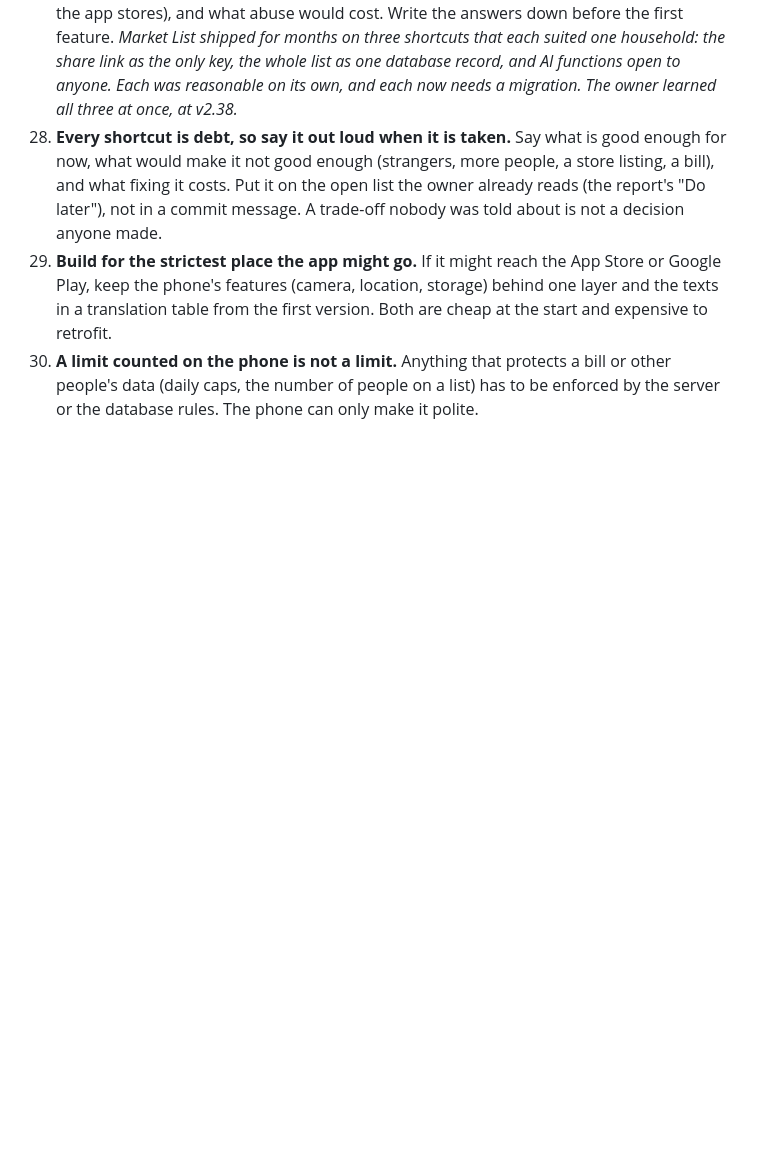
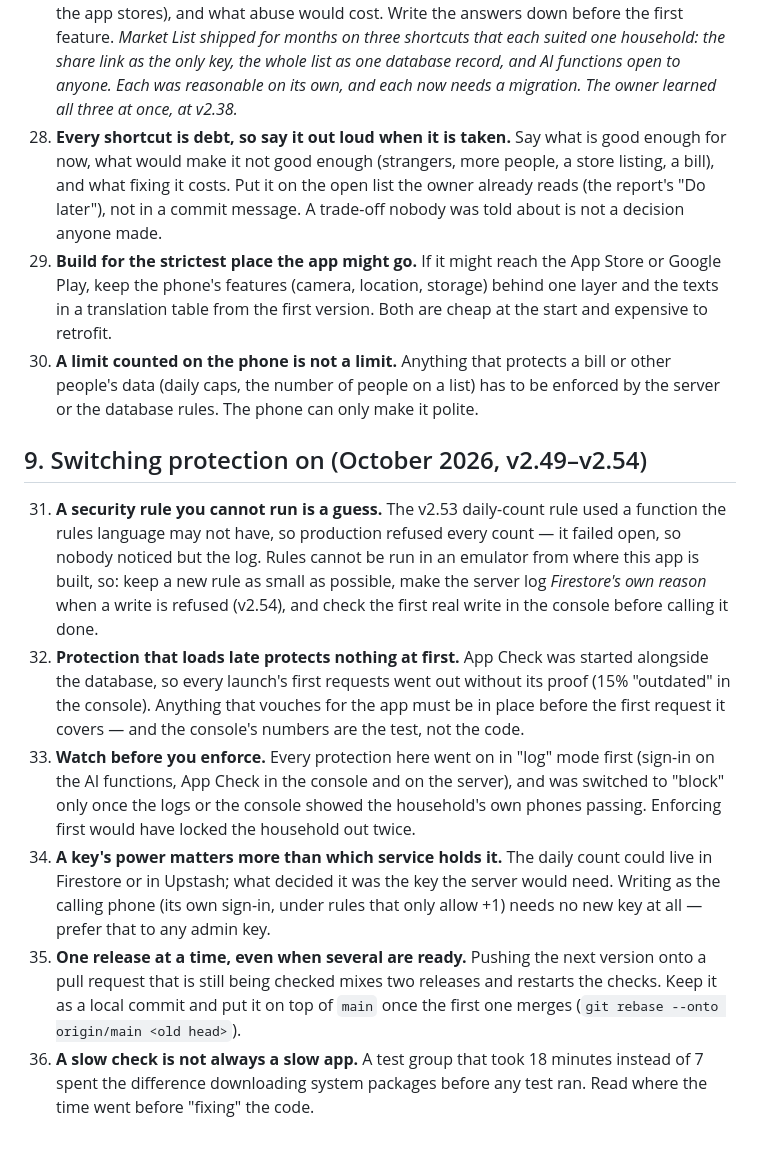
Before and after one commit to olivbonne/Grocery-app, a Markdown page: docs/lessons-learned.md, the part around the change. Drawn GitHub-style; blank space fills up the shorter version.

Commit message:
docs: lessons from switching the protections on (v2.49–v2.54); App Check and quota notes in CLAUDE.md (#207)
lessons-learned §9: a rule you cannot run is a guess (log Firestore's own
reason); protection that loads late protects nothing at first; watch
before you enforce; a key's power matters more than the service; one
release at a time (rebase --onto); a slow check is not always a slow app
(the 18-minute CI shard spent 11 minutes in apt downloads).
CLAUDE.md: App Check must start before the database; the daily count
lives in quota/{uid}/days/{day}, written as the calling phone; Vercel
env API_AUTH=require, APP_CHECK=log. owner-setup: APP_CHECK=log done.
Docs only, no version bump.


Claude-Session: https://claude.ai/code/session_013pfMiHetBPpgJNLWhQJmC8

Co-authored-by: Claude <noreply@anthropic.com>

```diff
--- a/docs/lessons-learned.md
+++ b/docs/lessons-learned.md
@@ -102,3 +102,28 @@ architecture review at v2.38 — over two hundred releases in.*
 30. **A limit counted on the phone is not a limit.** Anything that protects a bill or other people's
     data (daily caps, the number of people on a list) has to be enforced by the server or the database
     rules. The phone can only make it polite.
+
+## 9. Switching protection on (October 2026, v2.49–v2.54)
+
+31. **A security rule you cannot run is a guess.** The v2.53 daily-count rule used a function the rules
+    language may not have, so production refused every count — it failed open, so nobody noticed but the
+    log. Rules cannot be run in an emulator from where this app is built, so: keep a new rule as small as
+    possible, make the server log *Firestore's own reason* when a write is refused (v2.54), and check the
+    first real write in the console before calling it done.
+32. **Protection that loads late protects nothing at first.** App Check was started alongside the database,
+    so every launch's first requests went out without its proof (15% "outdated" in the console). Anything
+    that vouches for the app must be in place before the first request it covers — and the console's
+    numbers are the test, not the code.
+33. **Watch before you enforce.** Every protection here went on in "log" mode first (sign-in on the AI
+    functions, App Check in the console and on the server), and was switched to "block" only once the logs
+    or the console showed the household's own phones passing. Enforcing first would have locked the
+    household out twice.
+34. **A key's power matters more than which service holds it.** The daily count could live in Firestore or
+    in Upstash; what decided it was the key the server would need. Writing as the calling phone (its own
+    sign-in, under rules that only allow +1) needs no new key at all — prefer that to any admin key.
+35. **One release at a time, even when several are ready.** Pushing the next version onto a pull request
+    that is still being checked mixes two releases and restarts the checks. Keep it as a local commit and
+    put it on top of `main` once the first one merges (`git rebase --onto origin/main <old head>`).
+36. **A slow check is not always a slow app.** A test group that took 18 minutes instead of 7 spent the
+    difference downloading system packages before any test ran. Read where the time went before "fixing"
+    the code.
```
Also changed, not shown: CLAUDE.md (+1 -1 lines), docs/owner-setup.md (+1 -1 lines).
